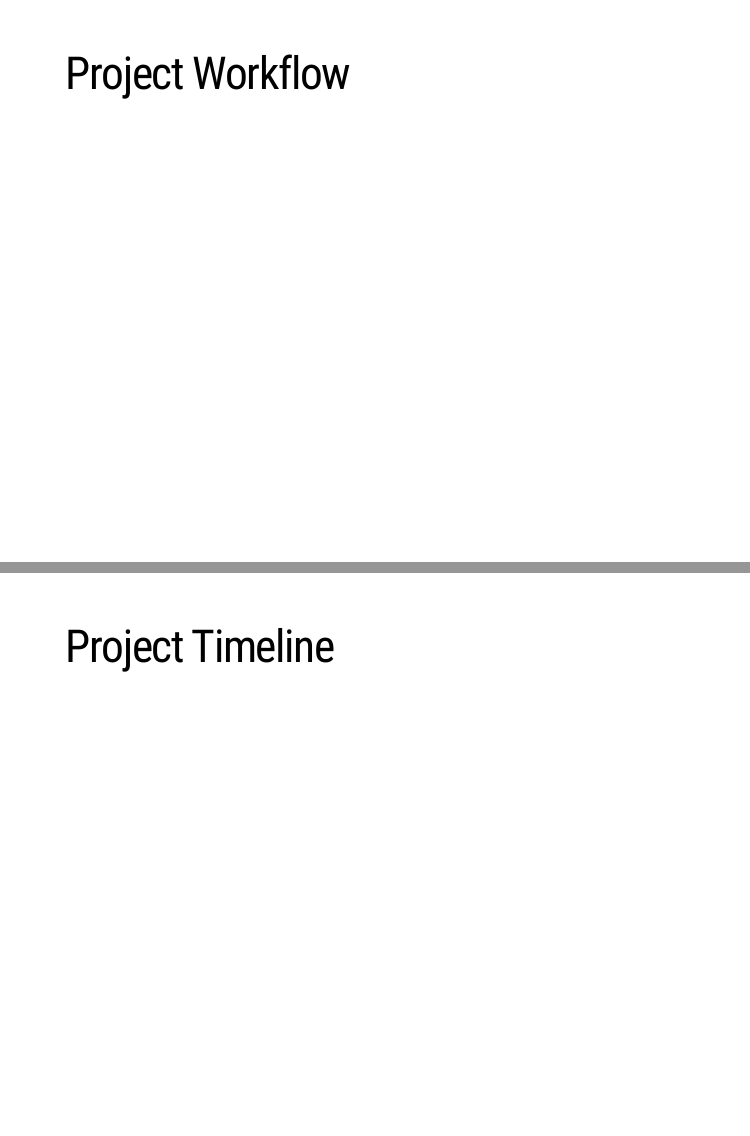
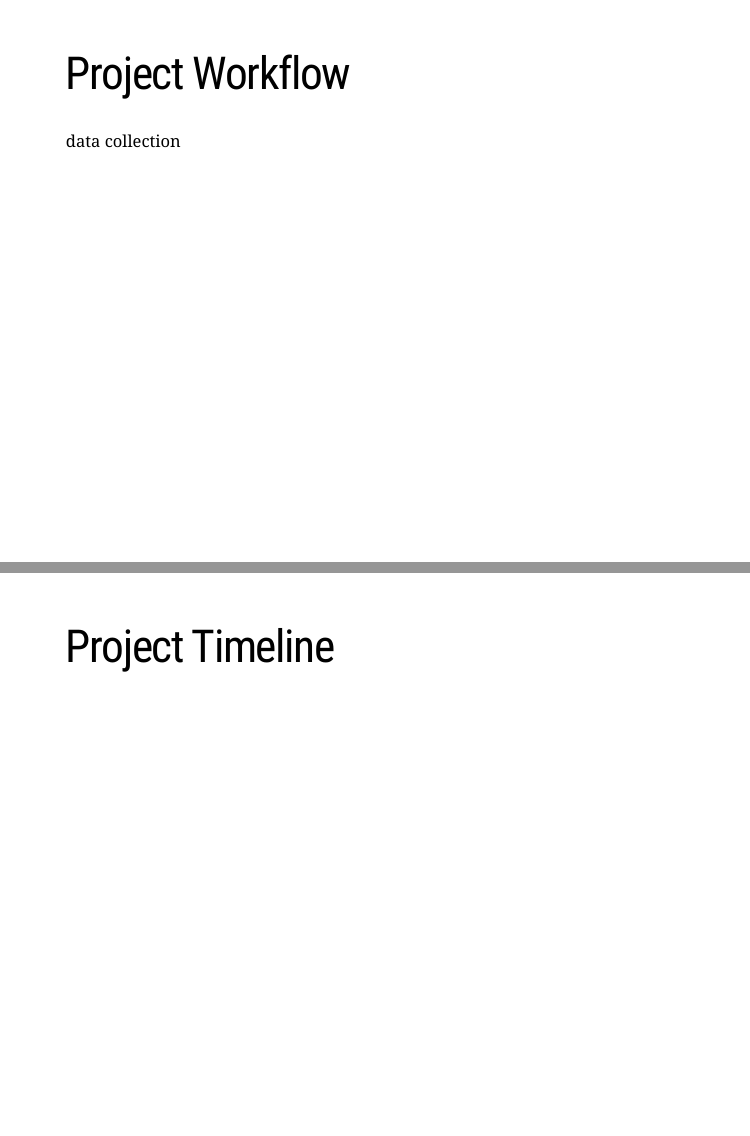
Before and after one commit to dereksgithub/group_RS_casa0023, an R Markdown document (Group_Presentation.Rmd): pages 8 and 9 of 45, joined at a grey line. Rendered offline with R 4.5, knitr and Pandoc, with nearby package versions; the slides are laid out offline by our stand-in for remark.js, each with all of its steps uncovered, in fonts that may differ from those the slides ask for, and without slide numbers, shadows or browser add-ons; some code elsewhere in the file could not run offline; a font, style sheet, LaTeX package, included part or bibliography that could not be used is replaced or left out; common packages that the code uses without loading them are loaded.

Commit message:
update_by Zhaowei

```diff
--- a/Group_Presentation.Rmd
+++ b/Group_Presentation.Rmd
@@ -104,7 +104,7 @@ class: center, bottom, inverse
 ---
 
 # Project Workflow
-
+data collection
 
 ---
 
```
